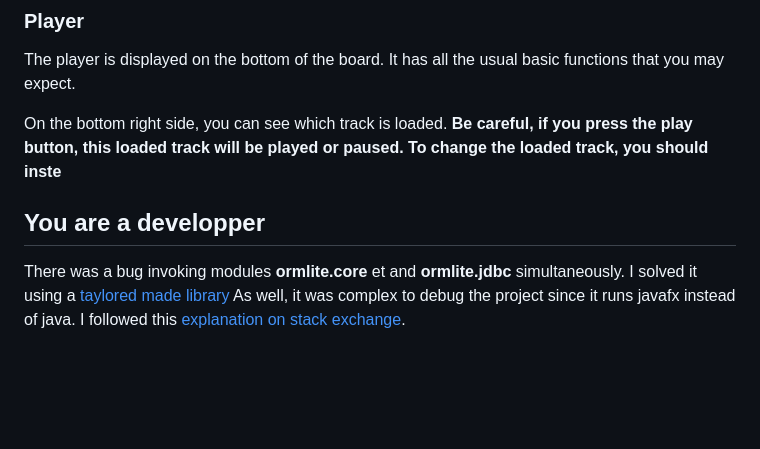
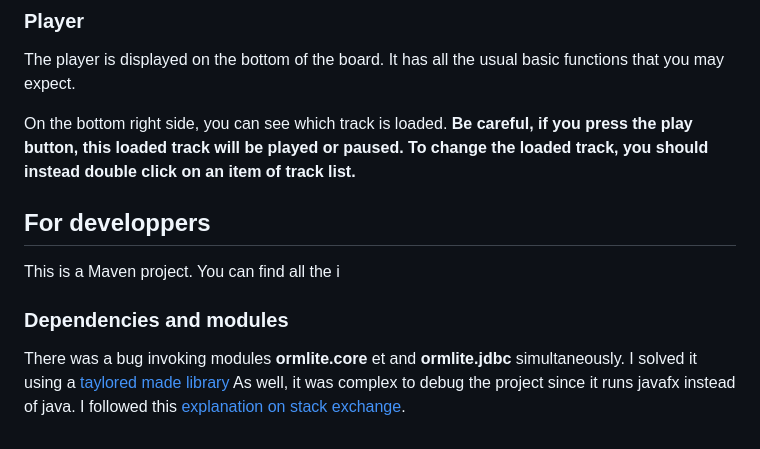
Before and after one commit to fournip1/JPAFBOARD, a Markdown page: README.md, the part around the change. Rendered like a GitHub page; blank space fills up the shorter version.

Commit message:
README.md updated from https://stackedit.io/

```diff
--- a/README.md
+++ b/README.md
@@ -84,15 +84,22 @@ Of course you may edit or delete a track, using the right-click contextual menu.
 
 The player is displayed on the bottom of the board. It has all the usual basic functions that you may expect.
 
-On the bottom right side, you can see which track is loaded. **Be careful, if you press the play button, this loaded track will be played or paused. To change the loaded track, you should inste**
+On the bottom right side, you can see which track is loaded. **Be careful, if you press the play button, this loaded track will be played or paused. To change the loaded track, you should instead double click on an item of track list.**
 
-## You are a developper
+## For developpers
+
+This is a Maven project. You can find all the i
+
+### Dependencies and modules
+
+
+
 There was a bug invoking modules **ormlite.core** et and **ormlite.jdbc** simultaneously.
 I solved it using a [taylored made library](https://jitpack.io/#com.gitlab.grrfe/ormlitebuild/5.1.1)
 As well, it was complex to debug the project since it runs javafx instead of java.
 I followed this [explanation on stack exchange](https://stackoverflow.com/questions/56197372/i-cant-debug-an-application-using-netbeans-11-with-javafx-12/56207033#56207033).
 <!--stackedit_data:
-eyJoaXN0b3J5IjpbMTYwMjY4NTU1OSwzMDAwMTcyMzcsNjEzNz
+eyJoaXN0b3J5IjpbLTk2MTkwMjY3NCwzMDAwMTcyMzcsNjEzNz
 g1NTAwLC0xMjcxMDY5NTMxLDk4Mzc0OTkzMCwxOTk0NzE0MzA0
 LDQ4NDkxMjczMV19
 -->
```
